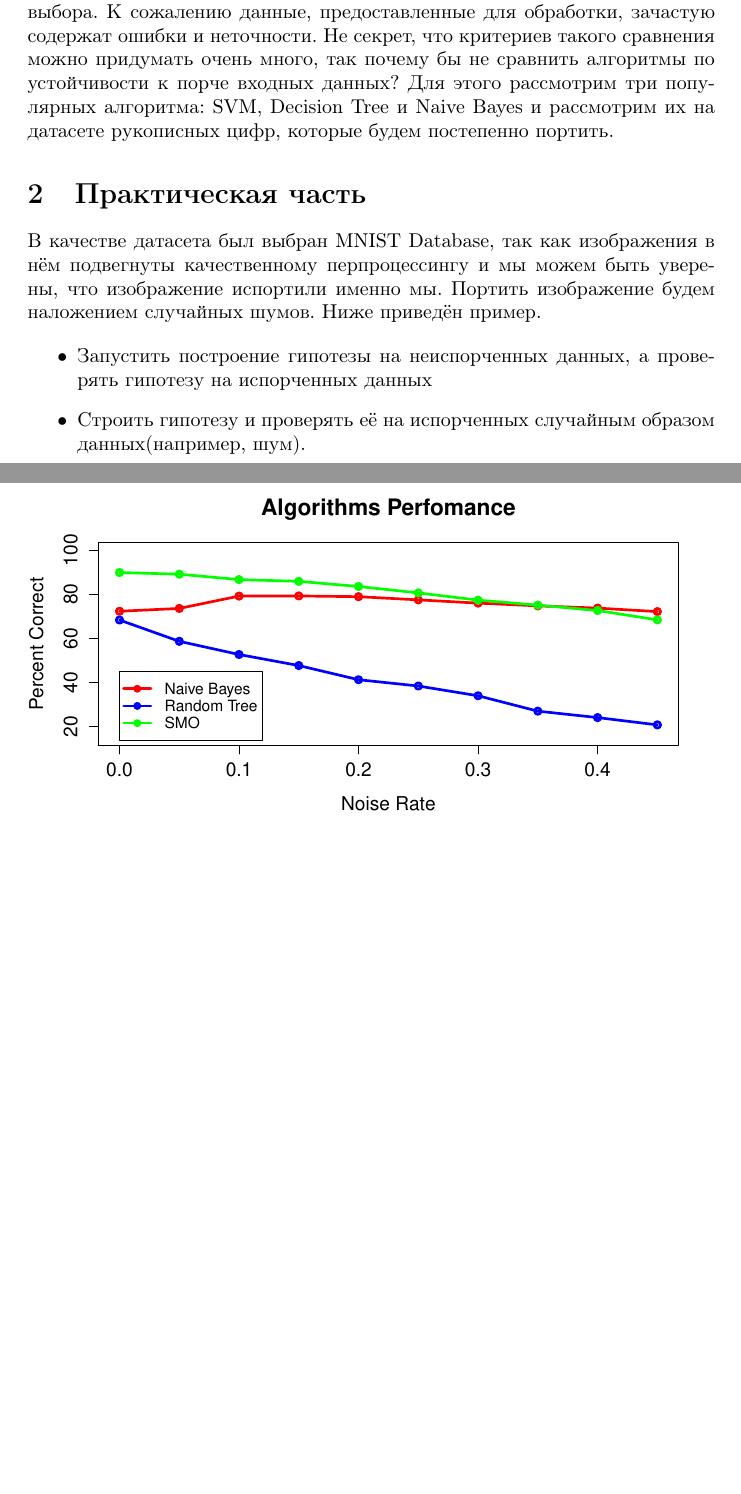
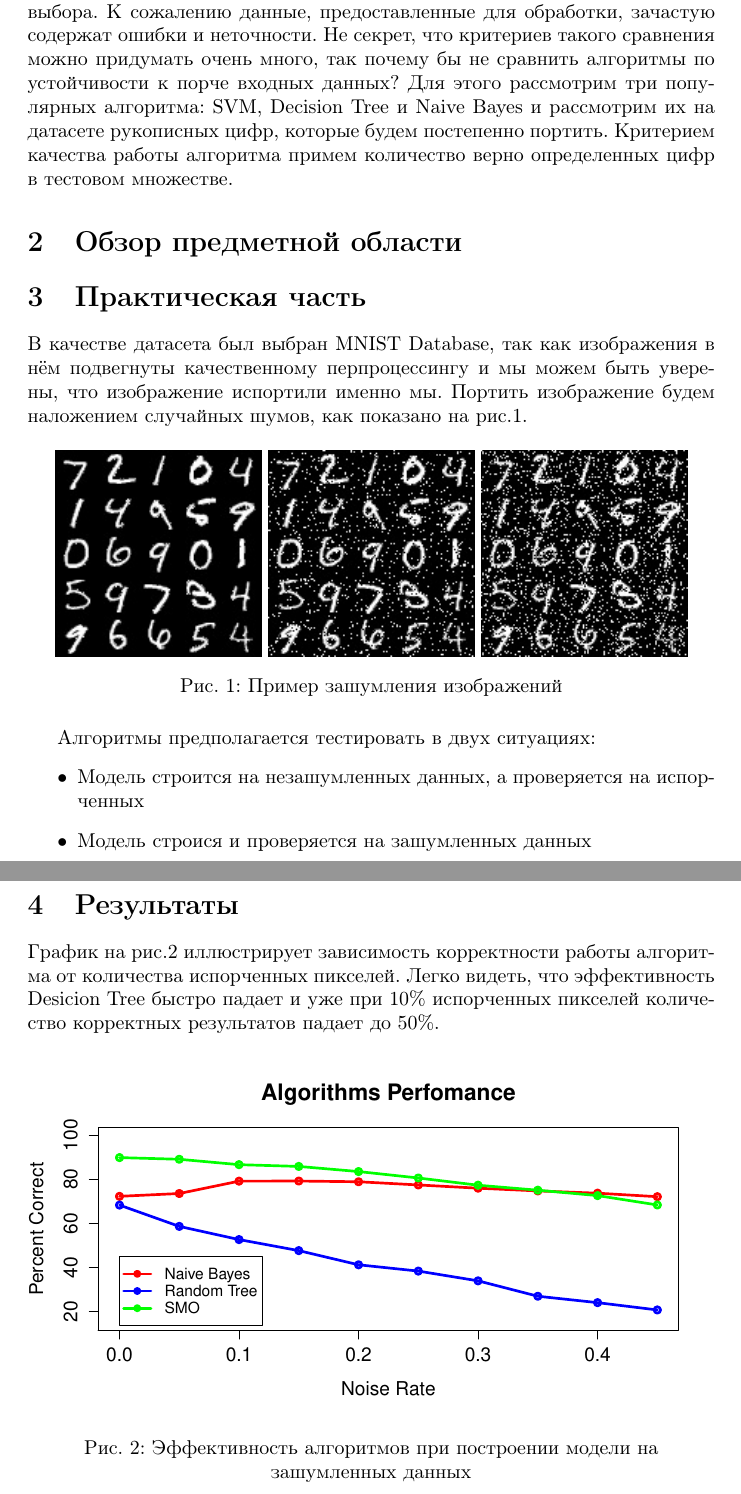
Before and after one commit to vladimir-nazarenko/spbu, a LaTeX document (paper.tex): two parts of pages 2 and 3 of 3, joined at a grey line, cut so that both start at the same text, the shorter picture padded with empty space. Compiled offline with pdfLaTeX.

```diff
--- a/paper.tex
+++ b/paper.tex
@@ -1,5 +1,7 @@
 \documentclass{article}
 \usepackage{graphicx}
+\usepackage{caption}
+%\usepackage{minipage}
 \usepackage{cmap}
 \usepackage[russian]{babel}
 \usepackage[utf8]{inputenc}
@@ -9,23 +11,39 @@
 \end{center}
 \newpage
 \section{Постановка задачи}
-Изобилие алгоритмов машинного обучения даёт определённый простор для выбора. К сожалению данные, предоставленные для обработки, зачастую содержат ошибки и неточности. Не секрет, что критериев такого сравнения можно придумать очень много, так почему бы не сравнить алгоритмы по устойчивости к порче входных данных? Для этого рассмотрим три популярных алгоритма: SVM, Decision Tree и Naive Bayes и рассмотрим их на датасете рукописных цифр, которые будем постепенно портить.
+Изобилие алгоритмов машинного обучения даёт определённый простор для выбора. К сожалению данные, предоставленные для обработки, зачастую содержат ошибки и неточности. Не секрет, что критериев такого сравнения можно придумать очень много, так почему бы не сравнить алгоритмы по устойчивости к порче входных данных? Для этого рассмотрим три популярных алгоритма: SVM, Decision Tree и Naive Bayes и рассмотрим их на датасете рукописных цифр, которые будем постепенно портить. Критерием качества работы алгоритма примем количество верно определенных цифр в тестовом множестве.
+\section{Обзор предметной области}
 \section{Практическая часть}
-В качестве датасета был выбран MNIST Database, так как изображения в нём подвегнуты качественному перпроцессингу и мы можем быть уверены, что изображение испортили именно мы. Портить изображение будем наложением случайных шумов. Ниже приведён пример.
+В качестве датасета был выбран MNIST Database, так как изображения в нём подвегнуты качественному перпроцессингу и мы можем быть уверены, что изображение испортили именно мы. Портить изображение будем наложением случайных шумов, как показано на рис.1.
 
+\begin{figure}[h]
 \centering
-\begin{figure}
-	%\begin{subfigure}[b]{width=.3\textwidth}
-	\includegraphics[width=.3\textwidth]{graphics/digits.jpg}
-	%\end{subfigure}
-%\includegraphics[width=.3\textwidth]{graphics/digits_spoiled10percent.jpg} &
-%\includegraphics[width=.3\textwidth]{graphics/digits_spoiled20percent.jpg}
-%\caption{Пример зашумления изображений}
+\begin{minipage}{.3\textwidth}
+	\centering
+	\includegraphics[width=\textwidth]{graphics/digits.jpg}
+\end{minipage}
+\begin{minipage}{.3\textwidth}
+	\centering
+	\includegraphics[width=\textwidth]{graphics/digits_spoiled10percent.jpg}
+\end{minipage}
+\begin{minipage}{.3\textwidth}
+	\centering
+	\includegraphics[width=\textwidth]{graphics/digits_spoiled20percent.jpg}
+\end{minipage}
+\caption{Пример зашумления изображений}
 \end{figure}
+Алгоритмы предполагается тестировать в двух ситуациях:
 \begin{itemize}
-\item Запустить построение гипотезы на неиспорченных данных, а проверять гипотезу на испорченных данных
-\item Строить гипотезу и проверять её на испорченных случайным образом данных(например, шум).
+\item Модель строится на незашумленных данных, а проверяется на испорченных
+\item Модель строися и проверяется на зашумленных данных
 \end{itemize}
+
+\newpage
+\section{Результаты}
+График на рис.2 иллюстрирует зависимость корректности работы алгоритма от количества испорченных пикселей. Легко видеть, что эффективность Desicion Tree быстро падает и уже при 10\% испорченных пикселей количество корректных результатов падает до 50\%.
+\begin{figure}[h]
 \includegraphics[width=\textwidth]{graphics/perfomance1.pdf}
-
+\captionsetup{justification=centering}
+\caption{Эффективность алгоритмов при построении модели на зашумленных данных}
+\end{figure}
 \end{document}
```
Also changed, not shown: 1 other file.
